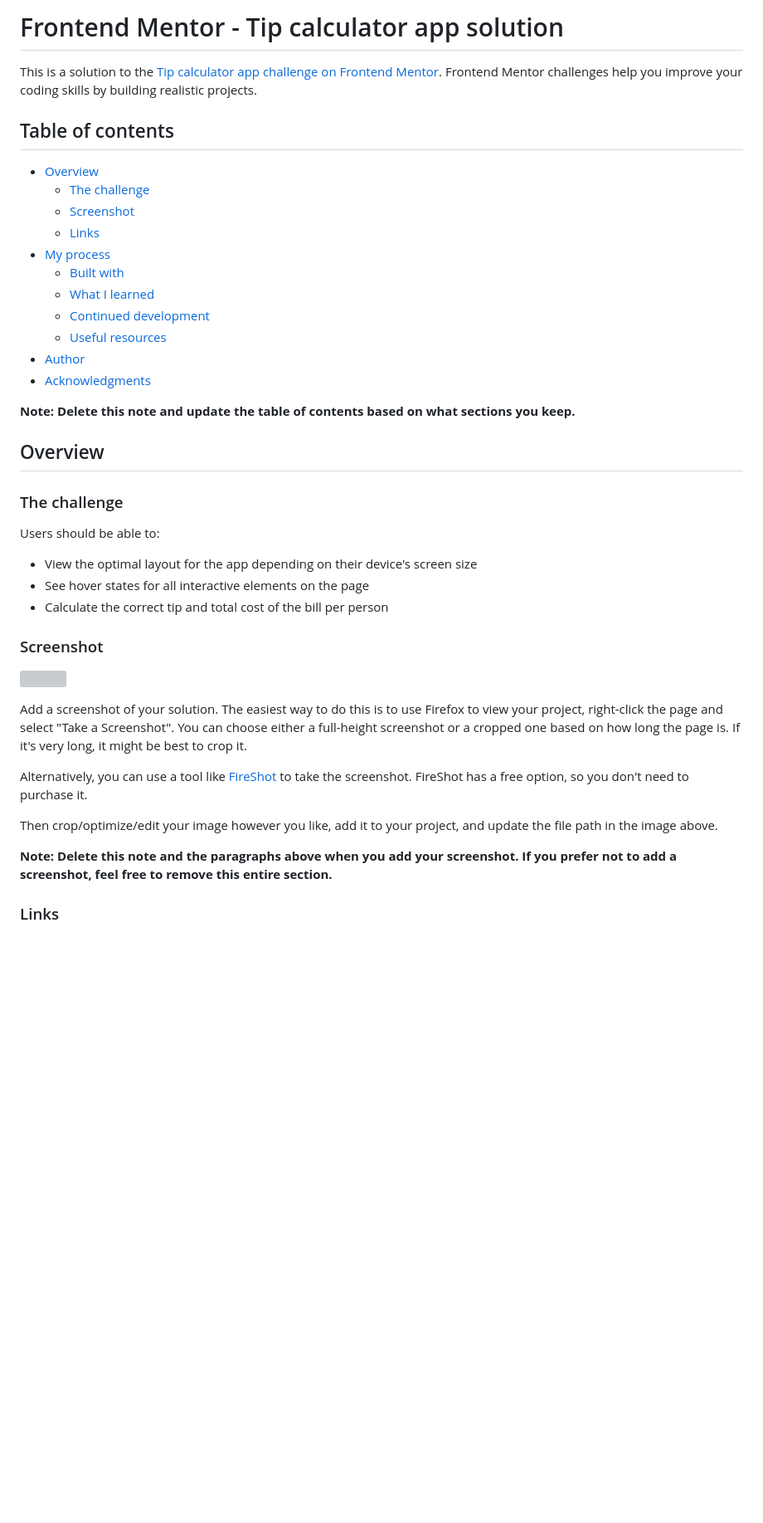
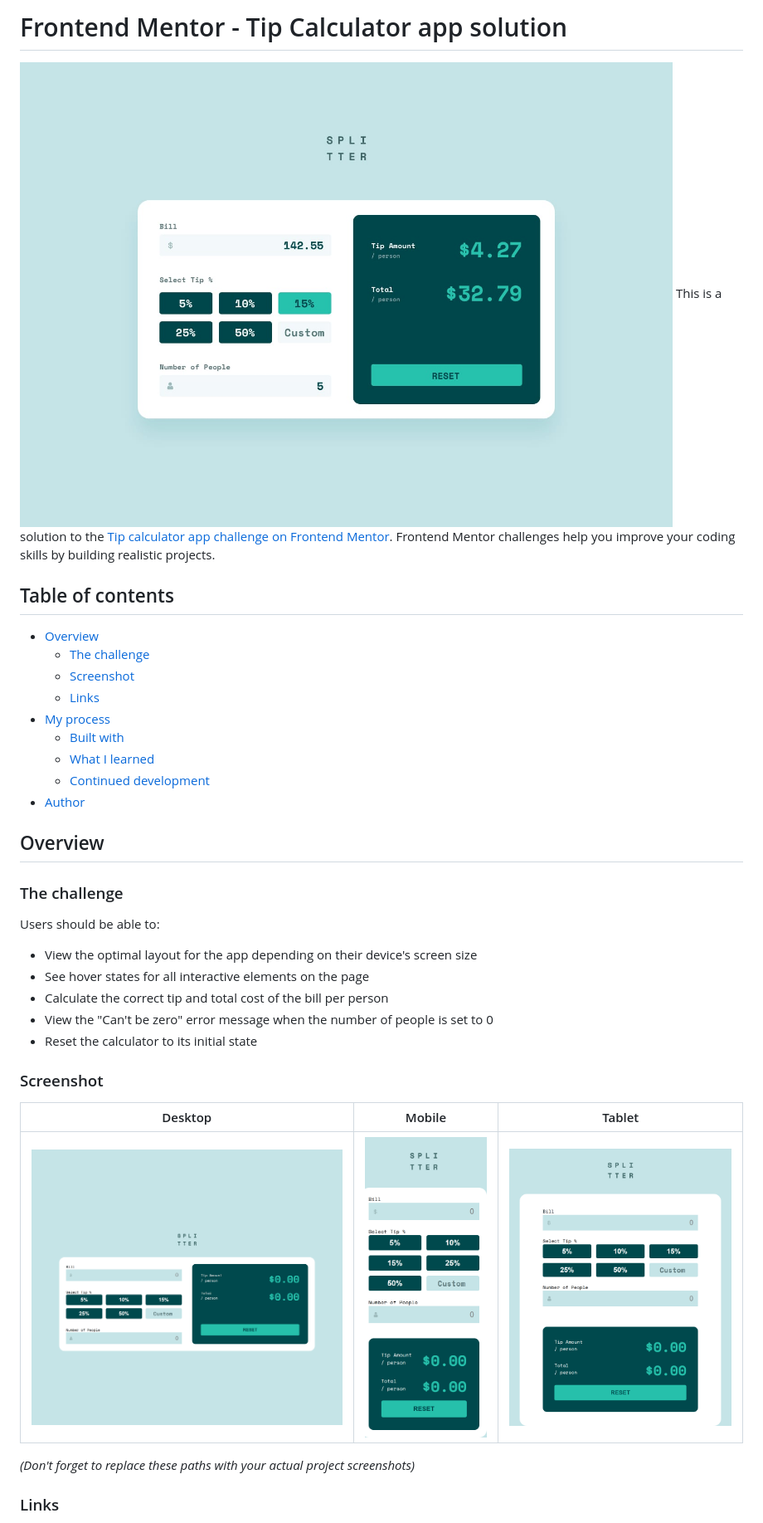
Before and after one commit to Emelinur/tip-calculator-app-main, a Markdown page: README-template.md, the part around one of its changes. Shown at 83% size. Rendered like a GitHub page; pictures changed too: images/desktop.png (added), images/mobile.png (added), images/tablet.png (added); blank space fills up the shorter version; grey boxes are pictures that could not be loaded.

Commit message:
add README.template.MD

```diff
--- a/README-template.md
+++ b/README-template.md
@@ -1,5 +1,5 @@
-# Frontend Mentor - Tip calculator app solution
-
+# Frontend Mentor - Tip Calculator app solution
+![Design preview for the Tip Calculator App   coding challenge](./design/desktop-design-completed.jpg)
 This is a solution to the [Tip calculator app challenge on Frontend Mentor](https://www.frontendmentor.io/challenges/tip-calculator-app-ugJNGbJUX). Frontend Mentor challenges help you improve your coding skills by building realistic projects.
 
 ## Table of contents
@@ -12,11 +12,7 @@ This is a solution to the [Tip calculator app challenge on Frontend Mentor](http
   - [Built with](#built-with)
   - [What I learned](#what-i-learned)
   - [Continued development](#continued-development)
-  - [Useful resources](#useful-resources)
 - [Author](#author)
-- [Acknowledgments](#acknowledgments)
-
-**Note: Delete this note and update the table of contents based on what sections you keep.**
 
 ## Overview
 
@@ -27,18 +23,16 @@ Users should be able to:
 - View the optimal layout for the app depending on their device's screen size
 - See hover states for all interactive elements on the page
 - Calculate the correct tip and total cost of the bill per person
+- View the "Can't be zero" error message when the number of people is set to 0
+- Reset the calculator to its initial state
 
 ### Screenshot
 
-![](./screenshot.jpg)
+| Desktop                        | Mobile               | Tablet |
+| ------------------------------ | -------------------- | ---------------------- |
+| ![Desktop](./images/desktop.png) | ![Mobile](./images/mobile.png) | ![Tablet](./images/tablet.png) |
 
-Add a screenshot of your solution. The easiest way to do this is to use Firefox to view your project, right-click the page and select "Take a Screenshot". You can choose either a full-height screenshot or a cropped one based on how long the page is. If it's very long, it might be best to crop it.
-
-Alternatively, you can use a tool like [FireShot](https://getfireshot.com/) to take the screenshot. FireShot has a free option, so you don't need to purchase it.
-
-Then crop/optimize/edit your image however you like, add it to your project, and update the file path in the image above.
-
-**Note: Delete this note and the paragraphs above when you add your screenshot. If you prefer not to add a screenshot, feel free to remove this entire section.**
+_(Don't forget to replace these paths with your actual project screenshots)_
 
 ### Links
 
```
Also changed, not shown: other parts of README-template.md (+28 -52 lines).
